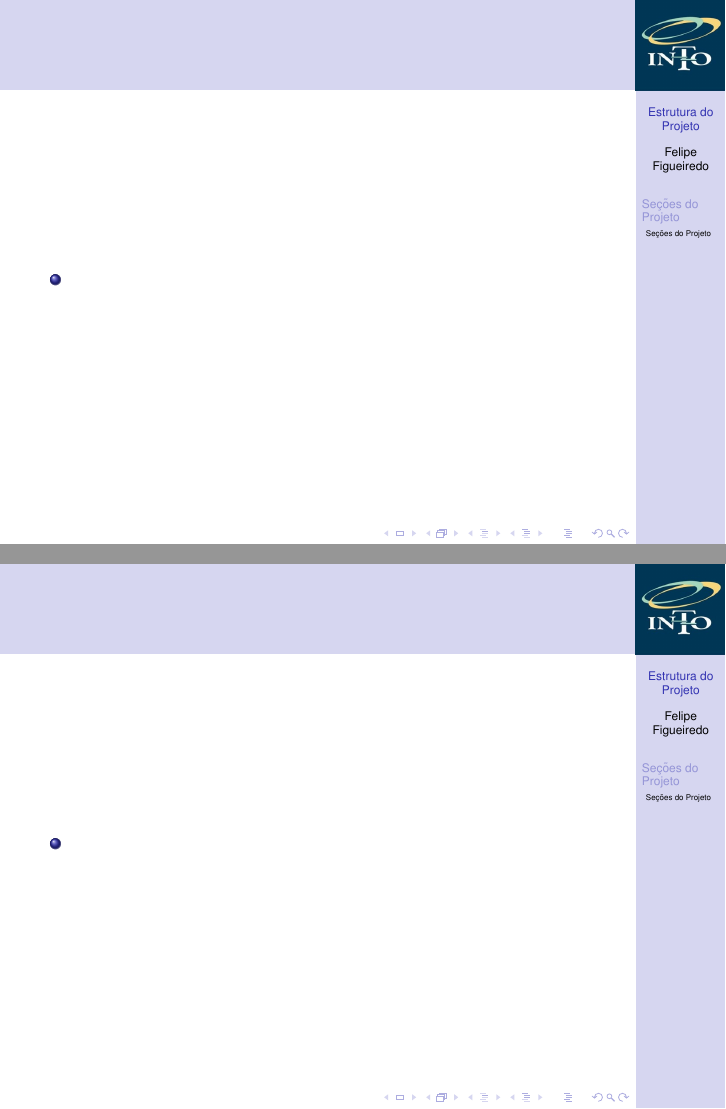
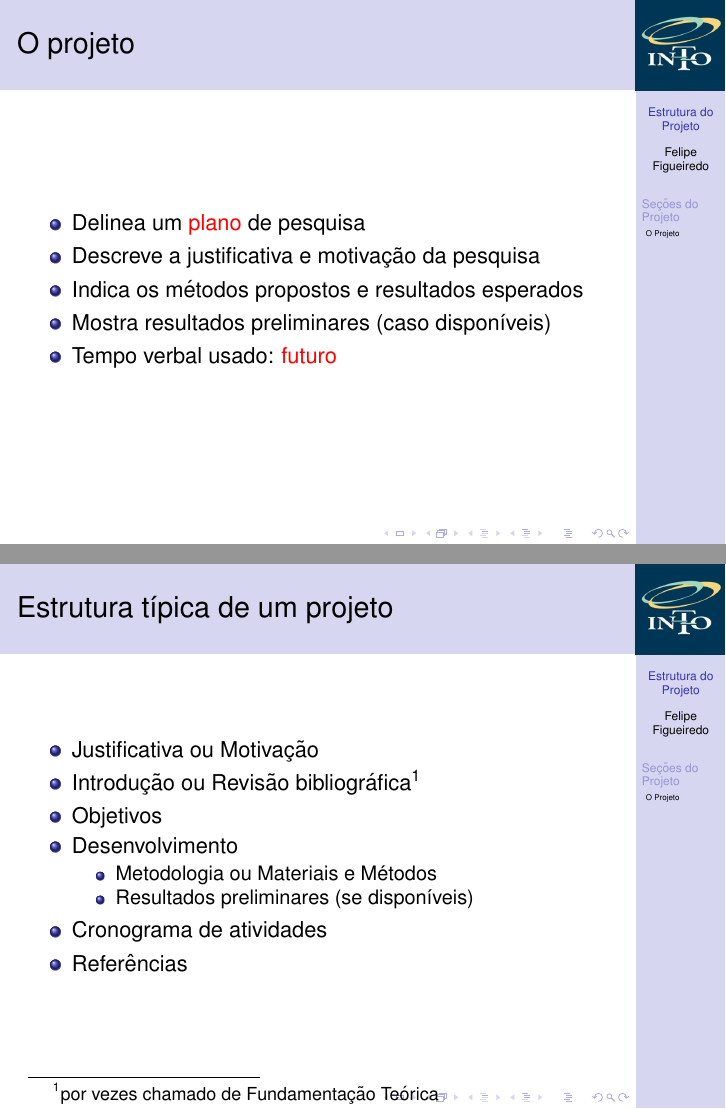
Before and after one commit to philsf/Metodologia_Cientifica, LaTeX slides (Aulas/MC - Aula ProjetoI.tex): pages 4 and 5 of 8 before the commit and pages 8 and 16 of 19 after it, joined at a grey line. Compiled offline with pdfLaTeX.

Commit message:
* Aulas/MC - Aula ProjetoI.tex: Estrutura básica do Projeto

```diff
--- a/Aulas/MC - Aula ProjetoI.tex
+++ b/Aulas/MC - Aula ProjetoI.tex
@@ -153,13 +153,17 @@
 
 \section{Seções do Projeto}
 
-\subsection{Seções do Projeto}
+\subsection{O Projeto}
 
-\begin{frame}{}
+\begin{frame}{O projeto}
   \begin{itemize}
-  \item
+  \item Delinea um \alert{plano} de pesquisa
+  \item Descreve a justificativa e motivação da pesquisa
+  \item Indica os métodos propostos e resultados esperados
+  \item Mostra resultados preliminares (caso disponíveis)
+  \item Tempo verbal usado: \alert{futuro}
   \end{itemize}
 \end{frame}
 
-\begin{frame}{}
+\begin{frame}{Estrutura típica de um projeto}
   \begin{itemize}
@@ -167,3 +173,11 @@
+  \item Objetivos
+  \item Desenvolvimento
+    \begin{itemize}
+    \item Metodologia ou Materiais e Métodos
+    \item Resultados preliminares (se disponíveis)
+    \end{itemize}
+  \item Cronograma de atividades
+  \item Referências
   \end{itemize}
 \end{frame}
 
```
Also changed, not shown: Aulas/MC - Aula ProjetoI.tex (4 more changed lines).
